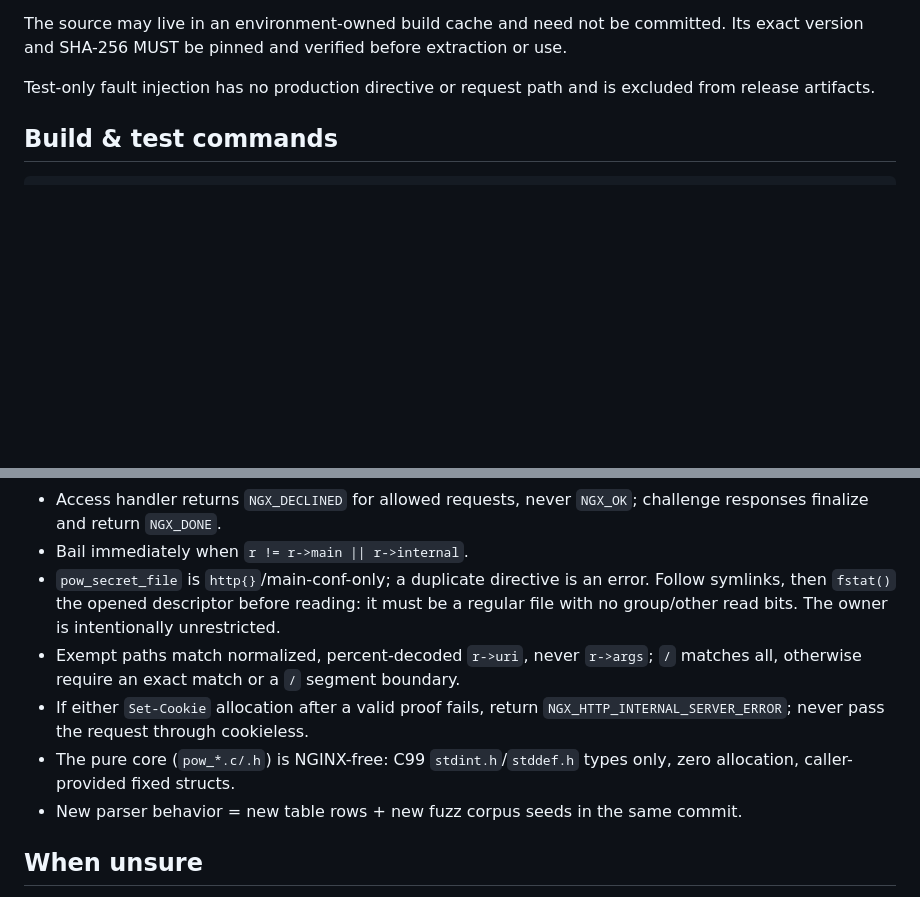
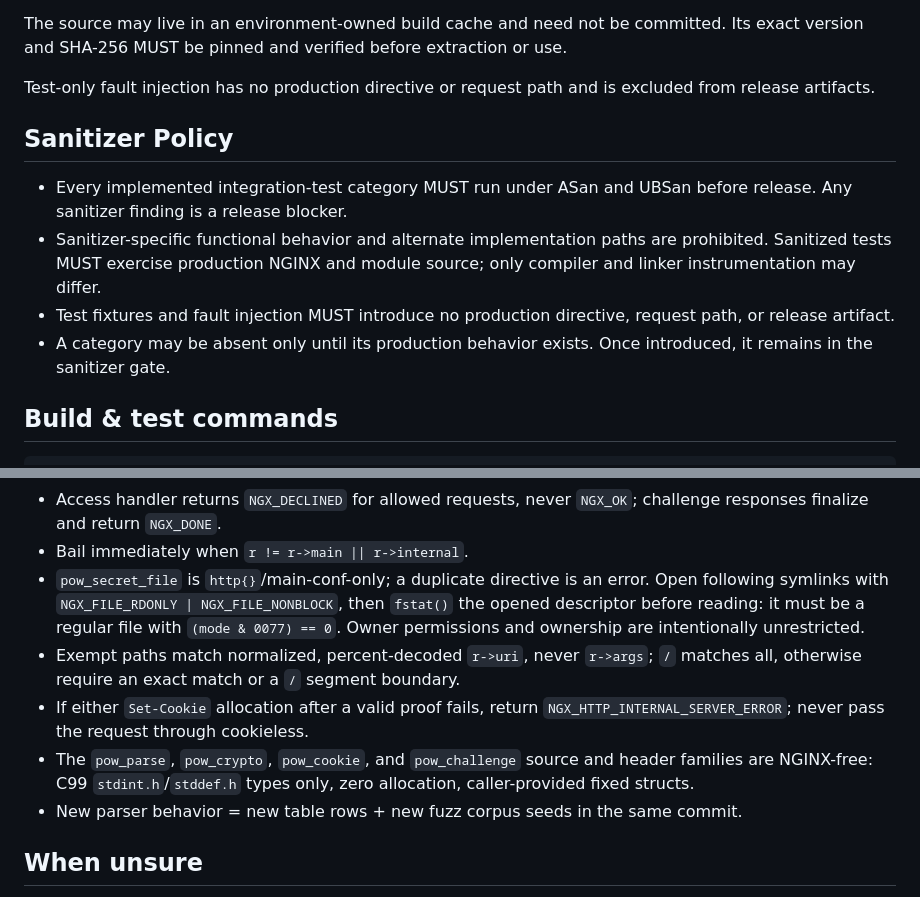
Before and after one commit to laamalif/ngx_powgate, a Markdown page: AGENTS.md, 2 parts joined by grey strips. GitHub-like rendering; blank space fills up the shorter version.

Commit message:
docs: align phase two configuration policy

```diff
--- a/AGENTS.md
+++ b/AGENTS.md
@@ -100,6 +100,17 @@ extraction or use.
 Test-only fault injection has no production directive or request path and is
 excluded from release artifacts.
 
+## Sanitizer Policy
+
+- Every implemented integration-test category MUST run under ASan and UBSan
+  before release. Any sanitizer finding is a release blocker.
+- Sanitizer-specific functional behavior and alternate implementation paths
+  are prohibited. Sanitized tests MUST exercise production NGINX and module
+  source; only compiler and linker instrumentation may differ.
+- Test fixtures and fault injection MUST introduce no production directive,
+  request path, or release artifact.
+- A category may be absent only until its production behavior exists. Once
+  introduced, it remains in the sanitizer gate.
 
 ## Build & test commands
 
@@ -230,15 +241,17 @@ the same commit that introduces any new rule.
   `NGX_OK`; challenge responses finalize and return `NGX_DONE`.
 - Bail immediately when `r != r->main || r->internal`.
 - `pow_secret_file` is `http{}`/main-conf-only; a duplicate directive is an
-  error. Follow symlinks, then `fstat()` the opened descriptor before reading:
-  it must be a regular file with no group/other read bits. The owner is
-  intentionally unrestricted.
+  error. Open following symlinks with
+  `NGX_FILE_RDONLY | NGX_FILE_NONBLOCK`, then `fstat()` the opened descriptor
+  before reading: it must be a regular file with `(mode & 0077) == 0`. Owner
+  permissions and ownership are intentionally unrestricted.
 - Exempt paths match normalized, percent-decoded `r->uri`, never `r->args`;
   `/` matches all, otherwise require an exact match or a `/` segment boundary.
 - If either `Set-Cookie` allocation after a valid proof fails, return
   `NGX_HTTP_INTERNAL_SERVER_ERROR`; never pass the request through cookieless.
-- The pure core (`pow_*.c/.h`) is NGINX-free: C99 `stdint.h`/`stddef.h`
-  types only, zero allocation, caller-provided fixed structs.
+- The `pow_parse`, `pow_crypto`, `pow_cookie`, and `pow_challenge` source and
+  header families are NGINX-free: C99 `stdint.h`/`stddef.h` types only, zero
+  allocation, caller-provided fixed structs.
 - New parser behavior = new table rows + new fuzz corpus seeds in the
   same commit.
 
```
Also changed, not shown: PLAN.md (+99 -35 lines).
